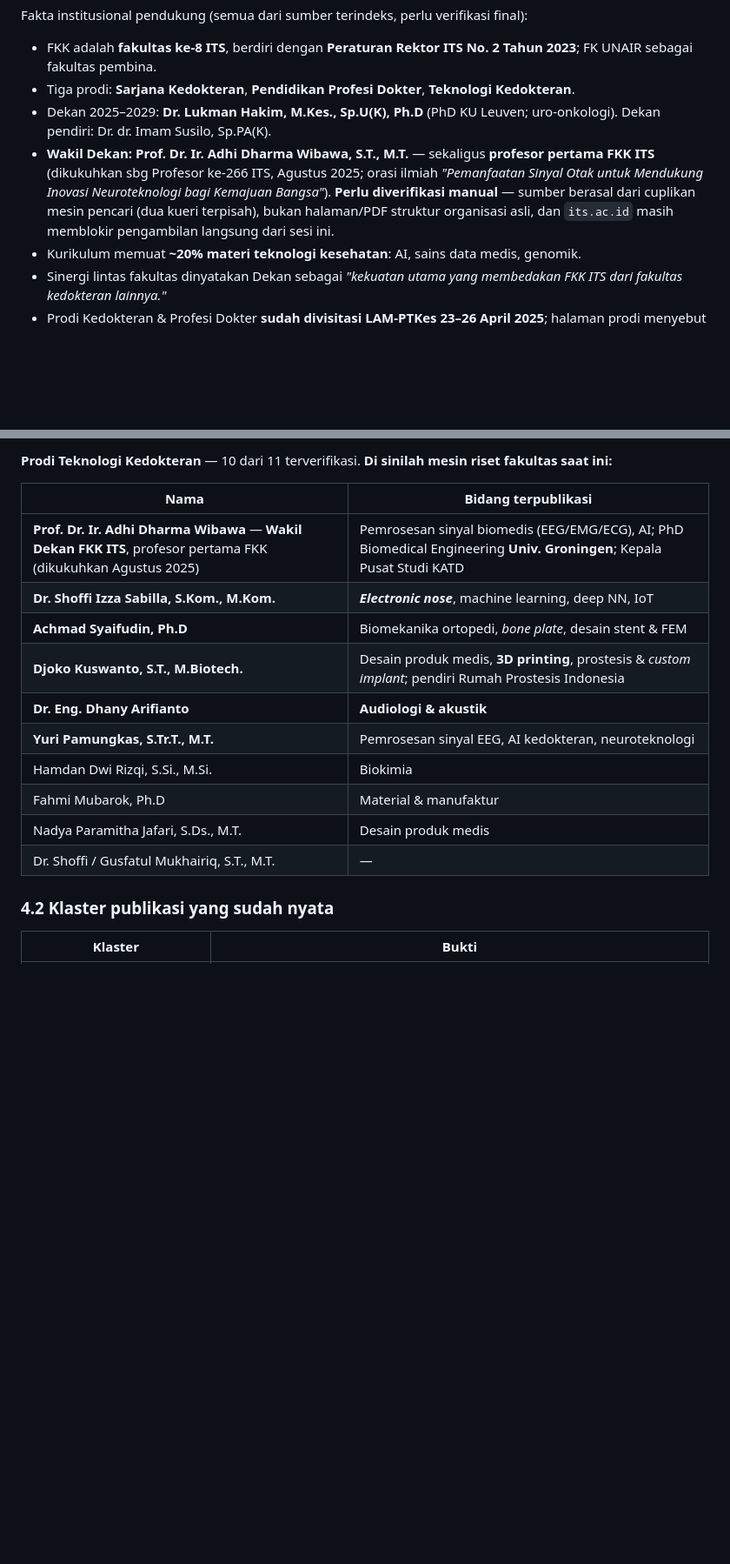
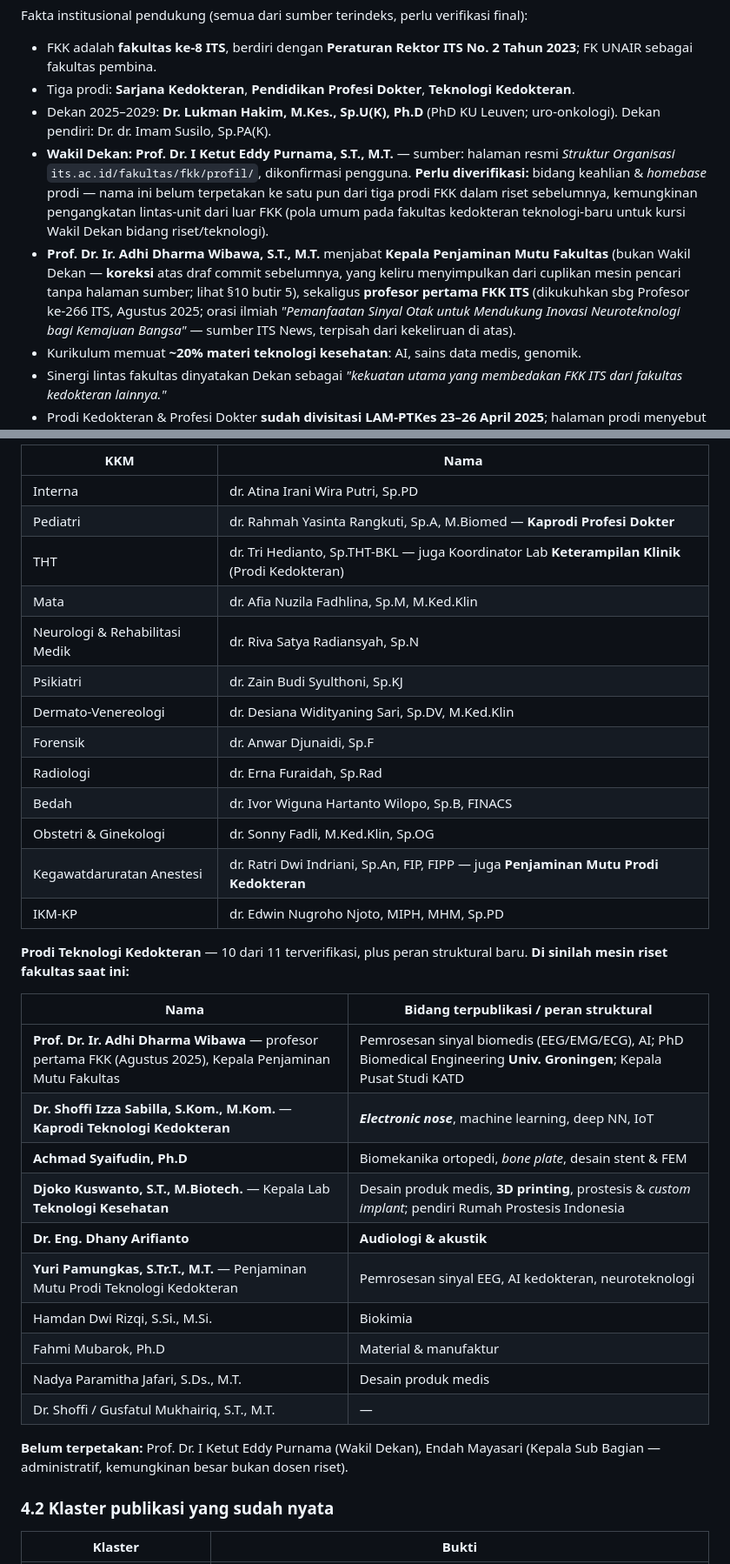
Before and after one commit to anakwirayuda-eng/desa-binaan-dashboard, a Markdown page: output/POHON_PENELITIAN_FKK_ITS.md, 2 parts joined by grey strips. Shown at 87% size. GitHub-like rendering; blank space fills up the shorter version.

```diff
--- a/output/POHON_PENELITIAN_FKK_ITS.md
+++ b/output/POHON_PENELITIAN_FKK_ITS.md
@@ -43,7 +43,8 @@ Fakta institusional pendukung (semua dari sumber terindeks, perlu verifikasi fin
 - FKK adalah **fakultas ke-8 ITS**, berdiri dengan **Peraturan Rektor ITS No. 2 Tahun 2023**; FK UNAIR sebagai fakultas pembina.
 - Tiga prodi: **Sarjana Kedokteran**, **Pendidikan Profesi Dokter**, **Teknologi Kedokteran**.
 - Dekan 2025–2029: **Dr. Lukman Hakim, M.Kes., Sp.U(K), Ph.D** (PhD KU Leuven; uro-onkologi). Dekan pendiri: Dr. dr. Imam Susilo, Sp.PA(K).
-- **Wakil Dekan: Prof. Dr. Ir. Adhi Dharma Wibawa, S.T., M.T.** — sekaligus **profesor pertama FKK ITS** (dikukuhkan sbg Profesor ke-266 ITS, Agustus 2025; orasi ilmiah *"Pemanfaatan Sinyal Otak untuk Mendukung Inovasi Neuroteknologi bagi Kemajuan Bangsa"*). **Perlu diverifikasi manual** — sumber berasal dari cuplikan mesin pencari (dua kueri terpisah), bukan halaman/PDF struktur organisasi asli, dan `its.ac.id` masih memblokir pengambilan langsung dari sesi ini.
+- **Wakil Dekan: Prof. Dr. I Ketut Eddy Purnama, S.T., M.T.** — sumber: halaman resmi *Struktur Organisasi* `its.ac.id/fakultas/fkk/profil/`, dikonfirmasi pengguna. **Perlu diverifikasi:** bidang keahlian & *homebase* prodi — nama ini belum terpetakan ke satu pun dari tiga prodi FKK dalam riset sebelumnya, kemungkinan pengangkatan lintas-unit dari luar FKK (pola umum pada fakultas kedokteran teknologi-baru untuk kursi Wakil Dekan bidang riset/teknologi).
+- **Prof. Dr. Ir. Adhi Dharma Wibawa, S.T., M.T.** menjabat **Kepala Penjaminan Mutu Fakultas** (bukan Wakil Dekan — **koreksi** atas draf commit sebelumnya, yang keliru menyimpulkan dari cuplikan mesin pencari tanpa halaman sumber; lihat §10 butir 5), sekaligus **profesor pertama FKK ITS** (dikukuhkan sbg Profesor ke-266 ITS, Agustus 2025; orasi ilmiah *"Pemanfaatan Sinyal Otak untuk Mendukung Inovasi Neuroteknologi bagi Kemajuan Bangsa"* — sumber ITS News, terpisah dari kekeliruan di atas).
 - Kurikulum memuat **~20% materi teknologi kesehatan**: AI, sains data medis, genomik.
 - Sinergi lintas fakultas dinyatakan Dekan sebagai *"kekuatan utama yang membedakan FKK ITS dari fakultas kedokteran lainnya."*
 - Prodi Kedokteran & Profesi Dokter **sudah divisitasi LAM-PTKes 23–26 April 2025**; halaman prodi menyebut peringkat **"Baik"**.
@@ -124,18 +138,36 @@ Sp.F (Anwar Djunaidi) · Sp.Rad (Erna Furaidah) · Sp.B FINACS (Ivor Wiguna H.W.
 
-**Prodi Teknologi Kedokteran** — 10 dari 11 terverifikasi. **Di sinilah mesin riset fakultas saat ini:**
+| KKM | Nama |
+|---|---|
+| Interna | dr. Atina Irani Wira Putri, Sp.PD |
+| Pediatri | dr. Rahmah Yasinta Rangkuti, Sp.A, M.Biomed — **Kaprodi Profesi Dokter** |
+| THT | dr. Tri Hedianto, Sp.THT-BKL — juga Koordinator Lab **Keterampilan Klinik** (Prodi Kedokteran) |
+| Mata | dr. Afia Nuzila Fadhlina, Sp.M, M.Ked.Klin |
+| Neurologi & Rehabilitasi Medik | dr. Riva Satya Radiansyah, Sp.N |
+| Psikiatri | dr. Zain Budi Syulthoni, Sp.KJ |
+| Dermato-Venereologi | dr. Desiana Widityaning Sari, Sp.DV, M.Ked.Klin |
+| Forensik | dr. Anwar Djunaidi, Sp.F |
+| Radiologi | dr. Erna Furaidah, Sp.Rad |
+| Bedah | dr. Ivor Wiguna Hartanto Wilopo, Sp.B, FINACS |
+| Obstetri & Ginekologi | dr. Sonny Fadli, M.Ked.Klin, Sp.OG |
+| Kegawatdaruratan Anestesi | dr. Ratri Dwi Indriani, Sp.An, FIP, FIPP — juga **Penjaminan Mutu Prodi Kedokteran** |
+| IKM-KP | dr. Edwin Nugroho Njoto, MIPH, MHM, Sp.PD |
 
-| Nama | Bidang terpublikasi |
+**Prodi Teknologi Kedokteran** — 10 dari 11 terverifikasi, plus peran struktural baru. **Di sinilah mesin riset fakultas saat ini:**
+
+| Nama | Bidang terpublikasi / peran struktural |
 |---|---|
-| **Prof. Dr. Ir. Adhi Dharma Wibawa** — **Wakil Dekan FKK ITS**, profesor pertama FKK (dikukuhkan Agustus 2025) | Pemrosesan sinyal biomedis (EEG/EMG/ECG), AI; PhD Biomedical Engineering **Univ. Groningen**; Kepala Pusat Studi KATD |
-| **Dr. Shoffi Izza Sabilla, S.Kom., M.Kom.** | ***Electronic nose***, machine learning, deep NN, IoT |
+| **Prof. Dr. Ir. Adhi Dharma Wibawa** — profesor pertama FKK (Agustus 2025), Kepala Penjaminan Mutu Fakultas | Pemrosesan sinyal biomedis (EEG/EMG/ECG), AI; PhD Biomedical Engineering **Univ. Groningen**; Kepala Pusat Studi KATD |
+| **Dr. Shoffi Izza Sabilla, S.Kom., M.Kom.** — **Kaprodi Teknologi Kedokteran** | ***Electronic nose***, machine learning, deep NN, IoT |
 | **Achmad Syaifudin, Ph.D** | Biomekanika ortopedi, *bone plate*, desain stent & FEM |
-| **Djoko Kuswanto, S.T., M.Biotech.** | Desain produk medis, **3D printing**, prostesis & *custom implant*; pendiri Rumah Prostesis Indonesia |
+| **Djoko Kuswanto, S.T., M.Biotech.** — Kepala Lab **Teknologi Kesehatan** | Desain produk medis, **3D printing**, prostesis & *custom implant*; pendiri Rumah Prostesis Indonesia |
 | **Dr. Eng. Dhany Arifianto** | **Audiologi & akustik** |
-| **Yuri Pamungkas, S.Tr.T., M.T.** | Pemrosesan sinyal EEG, AI kedokteran, neuroteknologi |
+| **Yuri Pamungkas, S.Tr.T., M.T.** — Penjaminan Mutu Prodi Teknologi Kedokteran | Pemrosesan sinyal EEG, AI kedokteran, neuroteknologi |
 | Hamdan Dwi Rizqi, S.Si., M.Si. | Biokimia |
 | Fahmi Mubarok, Ph.D | Material & manufaktur |
 | Nadya Paramitha Jafari, S.Ds., M.T. | Desain produk medis |
 | Dr. Shoffi / Gusfatul Mukhairiq, S.T., M.T. | — |
+
+**Belum terpetakan:** Prof. Dr. I Ketut Eddy Purnama (Wakil Dekan), Endah Mayasari (Kepala Sub Bagian — administratif, kemungkinan besar bukan dosen riset).
 
 ### 4.2 Klaster publikasi yang sudah nyata
 
```
Also changed, not shown: other parts of output/POHON_PENELITIAN_FKK_ITS.md (+35 -21 lines).
